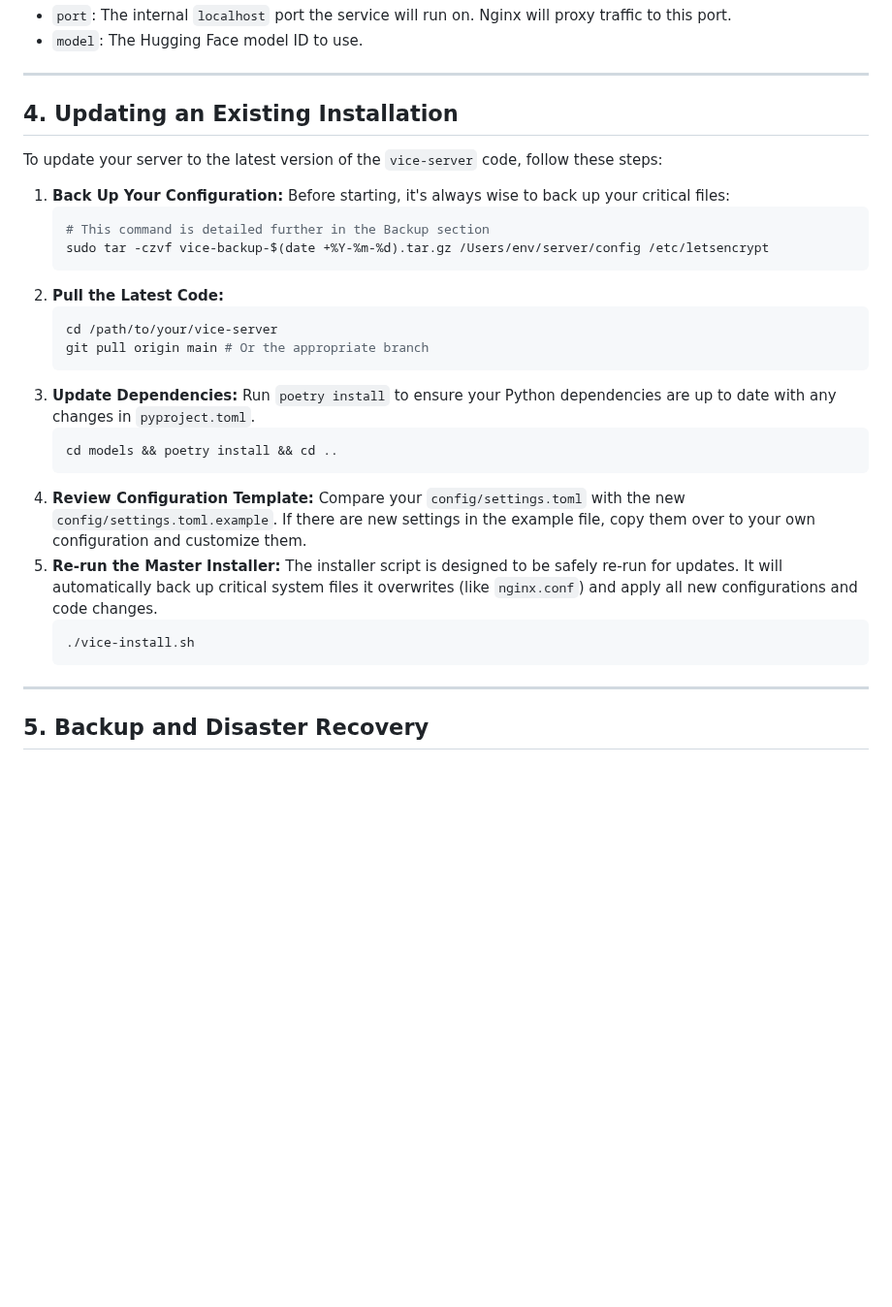
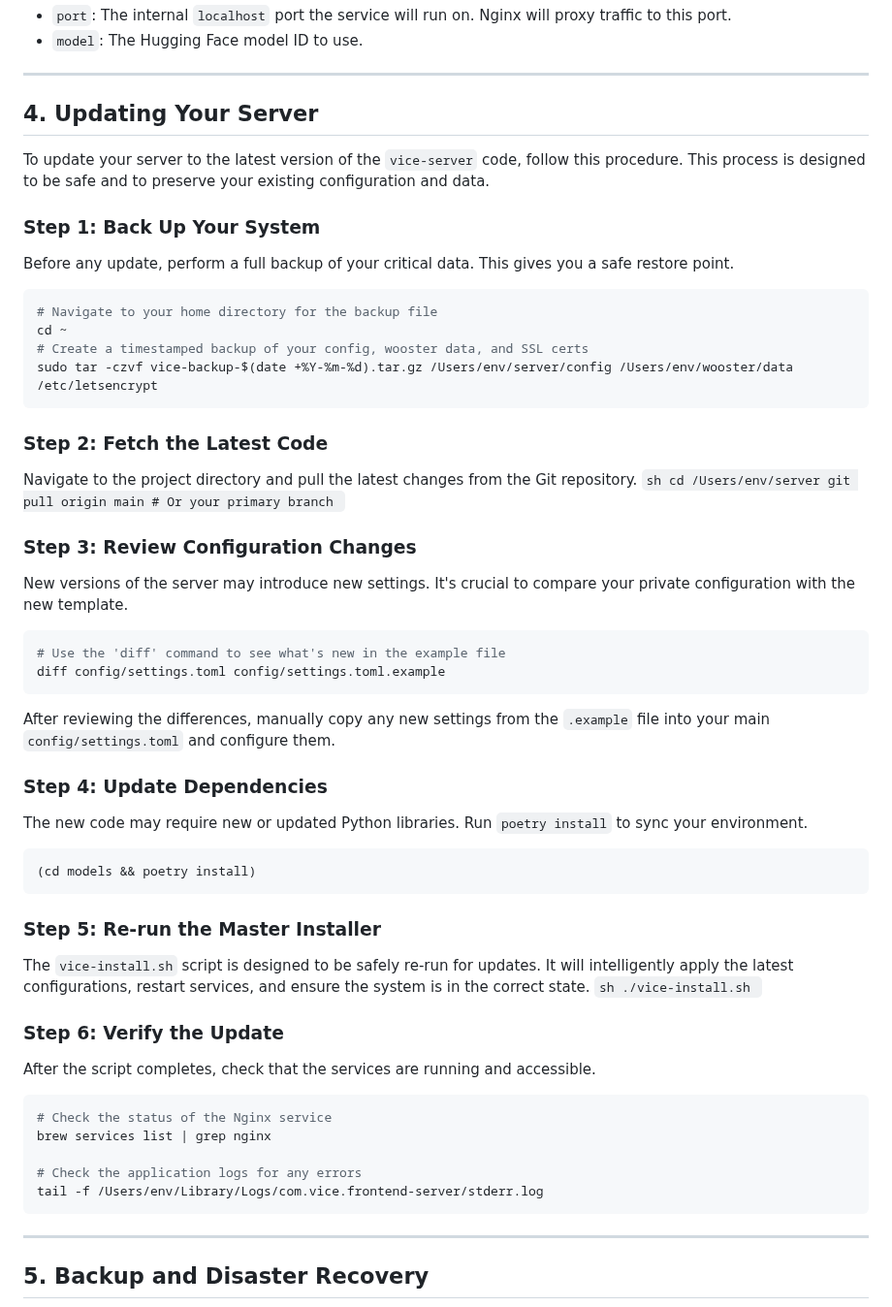
Before and after one commit to JussaMouse/mlx-box, a Markdown page: README.md, the part around the change. Shown at 97% size. Rendered like a GitHub page; blank space fills up the shorter version.

````diff
--- a/README.md
+++ b/README.md
@@ -99,32 +99,55 @@ This file is the heart of your server's setup.
 
 ---
 
-## 4. Updating an Existing Installation
+## 4. Updating Your Server
 
-To update your server to the latest version of the `vice-server` code, follow these steps:
+To update your server to the latest version of the `vice-server` code, follow this procedure. This process is designed to be safe and to preserve your existing configuration and data.
 
-1.  **Back Up Your Configuration:** Before starting, it's always wise to back up your critical files:
+### Step 1: Back Up Your System
+Before any update, perform a full backup of your critical data. This gives you a safe restore point.
+```sh
+# Navigate to your home directory for the backup file
+cd ~
+# Create a timestamped backup of your config, wooster data, and SSL certs
+sudo tar -czvf vice-backup-$(date +%Y-%m-%d).tar.gz /Users/env/server/config /Users/env/wooster/data /etc/letsencrypt
+```
+
+### Step 2: Fetch the Latest Code
+Navigate to the project directory and pull the latest changes from the Git repository.
     ```sh
-    # This command is detailed further in the Backup section
-    sudo tar -czvf vice-backup-$(date +%Y-%m-%d).tar.gz /Users/env/server/config /etc/letsencrypt
+    cd /Users/env/server
+    git pull origin main # Or your primary branch
     ```
-2.  **Pull the Latest Code:**
-    ```sh
-    cd /path/to/your/vice-server
-    git pull origin main # Or the appropriate branch
-    ```
-3.  **Update Dependencies:**
-    Run `poetry install` to ensure your Python dependencies are up to date with any changes in `pyproject.toml`.
-    ```sh
-    cd models && poetry install && cd ..
-    ```
-4.  **Review Configuration Template:**
-    Compare your `config/settings.toml` with the new `config/settings.toml.example`. If there are new settings in the example file, copy them over to your own configuration and customize them.
-5.  **Re-run the Master Installer:**
-    The installer script is designed to be safely re-run for updates. It will automatically back up critical system files it overwrites (like `nginx.conf`) and apply all new configurations and code changes.
+
+### Step 3: Review Configuration Changes
+New versions of the server may introduce new settings. It's crucial to compare your private configuration with the new template.
+```sh
+# Use the 'diff' command to see what's new in the example file
+diff config/settings.toml config/settings.toml.example
+```
+After reviewing the differences, manually copy any new settings from the `.example` file into your main `config/settings.toml` and configure them.
+
+### Step 4: Update Dependencies
+The new code may require new or updated Python libraries. Run `poetry install` to sync your environment.
+```sh
+(cd models && poetry install)
+```
+
+### Step 5: Re-run the Master Installer
+The `vice-install.sh` script is designed to be safely re-run for updates. It will intelligently apply the latest configurations, restart services, and ensure the system is in the correct state.
     ```sh
     ./vice-install.sh
     ```
+
+### Step 6: Verify the Update
+After the script completes, check that the services are running and accessible.
+```sh
+# Check the status of the Nginx service
+brew services list | grep nginx
+
+# Check the application logs for any errors
+tail -f /Users/env/Library/Logs/com.vice.frontend-server/stderr.log
+```
 
 ---
 
````
